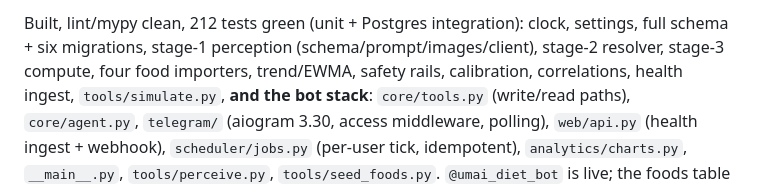
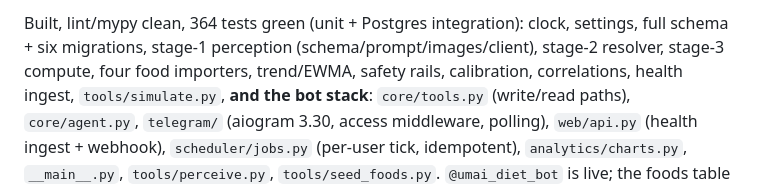
Before and after one commit to hakanotal/umai, a Markdown page: CLAUDE.md, the part around one of its changes. GitHub-like rendering.

Commit message:
docs: refresh the test count and date in CLAUDE.md
Stale since the multi-user merge: 212 -> 364, and the header still said
2026-08-22.

Co-Authored-By: Claude Opus 5 <noreply@anthropic.com>

```diff
--- a/CLAUDE.md
+++ b/CLAUDE.md
@@ -26,5 +26,5 @@ the ignore rule is unanchored so moving the directory cannot make them committab
 
-Built, lint/mypy clean, 212 tests green (unit + Postgres integration): clock, settings, full
+Built, lint/mypy clean, 364 tests green (unit + Postgres integration): clock, settings, full
 schema + six migrations, stage-1 perception (schema/prompt/images/client), stage-2 resolver,
 stage-3 compute, four food importers, trend/EWMA, safety rails, calibration, correlations,
 health ingest, `tools/simulate.py`, **and the bot stack**: `core/tools.py` (write/read paths),
```
Also changed, not shown: other parts of CLAUDE.md (+1 -1 lines).
